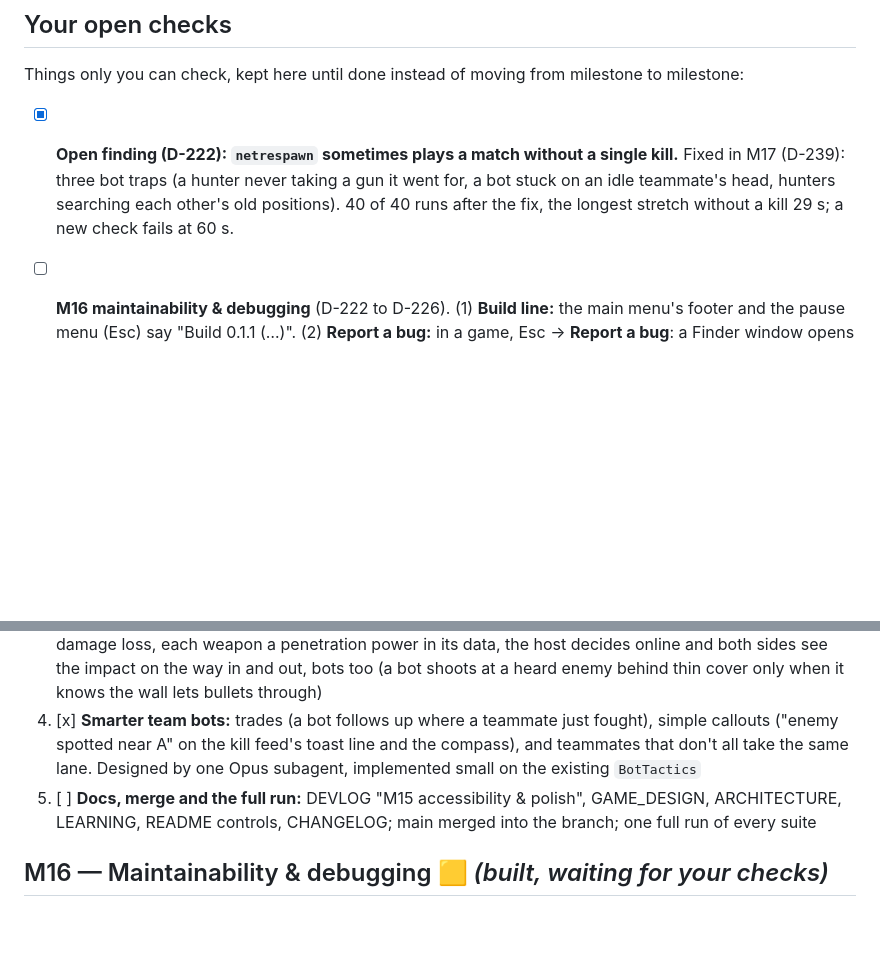
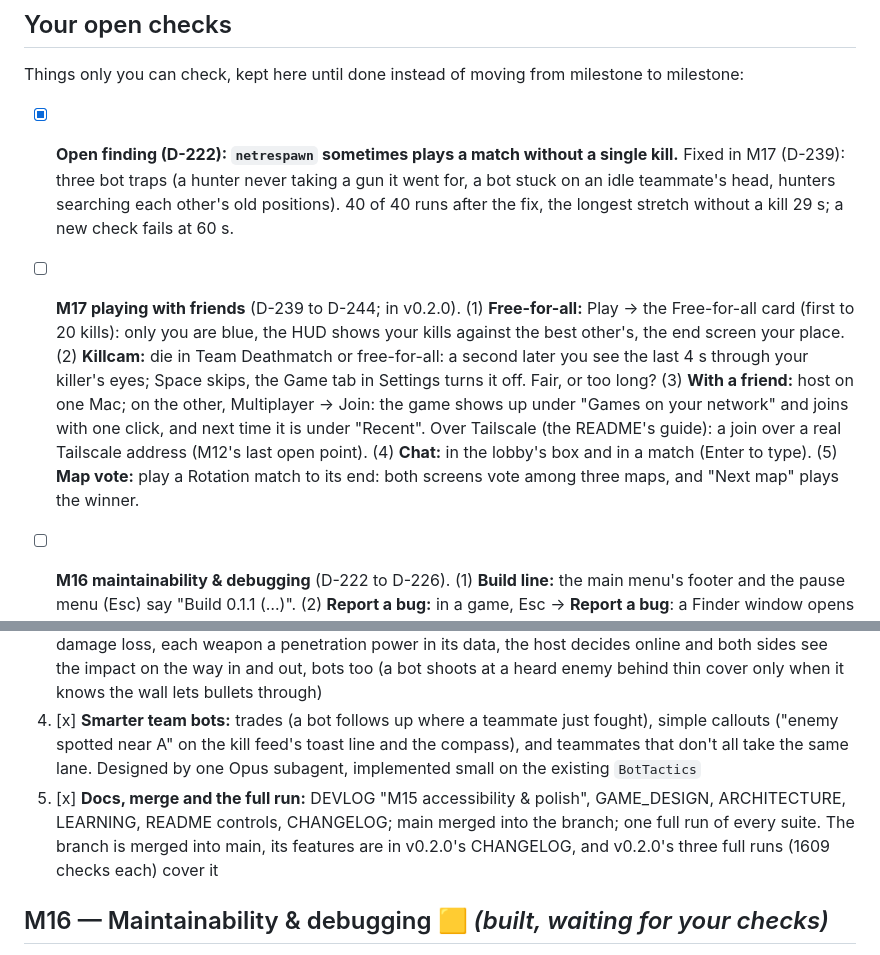
Before and after one commit to Jankozeluh/Chiip, a Markdown page: docs/PLAN.md, 2 parts joined by grey strips. GitHub-like rendering; blank space fills up the shorter version.

```diff
--- a/docs/PLAN.md
+++ b/docs/PLAN.md
@@ -9,6 +9,7 @@
 Things only you can check, kept here until done instead of moving from milestone to milestone:
 
 - [x] **Open finding (D-222): `netrespawn` sometimes plays a match without a single kill.** Fixed in M17 (D-239): three bot traps (a hunter never taking a gun it went for, a bot stuck on an idle teammate's head, hunters searching each other's old positions). 40 of 40 runs after the fix, the longest stretch without a kill 29 s; a new check fails at 60 s.
+- [ ] **M17 playing with friends** (D-239 to D-244; in v0.2.0). (1) **Free-for-all:** Play → the Free-for-all card (first to 20 kills): only you are blue, the HUD shows your kills against the best other's, the end screen your place. (2) **Killcam:** die in Team Deathmatch or free-for-all: a second later you see the last 4 s through your killer's eyes; Space skips, the Game tab in Settings turns it off. Fair, or too long? (3) **With a friend:** host on one Mac; on the other, Multiplayer → Join: the game shows up under "Games on your network" and joins with one click, and next time it is under "Recent". Over Tailscale (the README's guide): a join over a real Tailscale address (M12's last open point). (4) **Chat:** in the lobby's box and in a match (Enter to type). (5) **Map vote:** play a Rotation match to its end: both screens vote among three maps, and "Next map" plays the winner.
 - [ ] **M16 maintainability & debugging** (D-222 to D-226). (1) **Build line:** the main menu's footer and the pause menu (Esc) say "Build 0.1.1 (…)". (2) **Report a bug:** in a game, Esc → **Report a bug**: a Finder window opens on a `chiip-bug-….zip`; open it: `info.txt`, `settings.cfg` and `logs/` (your online address should read "(removed)"). Does the issue template on GitHub (New issue → Bug report) read well? (3) **Debug commands** (console, the key left of 1, in practice): `bot_add`, then `debug_hitboxes`: the bot's zones in colour through walls, and a list; `debug_perf`: the frame-time graph; online, `net_stats` on host and friend. (4) Before the next release: `bash tools/check_release.sh` (about 70 s) must end with 0 failed checks.
 
 - [ ] **v0.2 screens from the designer** (D-230 to D-238; pages 18 to 31 of "Chiip UI 3 - v0.2 Screens"). Look at each in the game: **Stats** (the one page, a click on a match for its detail, the filters, Training), the **aim trainer** (shoot its pad: the start panel, a 60 s run with Esc to stop, the result) and the **spray panel** at the wall, **Settings** (the new Interface and Controller tabs, UI scale in steps of ten, the team colour preview, button prompts), the **FPS counter** (F3 once) and the **developer overlay** (F3 twice), the **compass** under the score with its callout tags, the **boot screen** and the **Credits** (Settings footer, Licences). **Not built, waiting for the designer's assets file** ("Chiip UI 4 - Assets v0.2": the app icon, map thumbnails, class portraits, website, social preview). Not built from the pages: the aim sensitivity slider, the result panel's Again/Done buttons, the R/P/1-5 keys on the spray practice page (D-234, D-236).
@@ -616,7 +617,7 @@ Decisions D-200 to D-209. Tasks, one commit each (`M14: …`):
 2. [x] **Gamepad support:** left stick move, right stick look (dead zone, sensitivity, response curve, invert, in Settings → Controls), triggers fire and aim, every action on a button, the menus by D-pad and sticks with focus, rebinding a pad button beside the keys, and prompts that follow the device used last
 3. [x] **Wallbangs:** a bullet goes through thin cover: each surface kind (D-084) has a thickness limit and a damage loss, each weapon a penetration power in its data, the host decides online and both sides see the impact on the way in and out, bots too (a bot shoots at a heard enemy behind thin cover only when it knows the wall lets bullets through)
 4. [x] **Smarter team bots:** trades (a bot follows up where a teammate just fought), simple callouts ("enemy spotted near A" on the kill feed's toast line and the compass), and teammates that don't all take the same lane. Designed by one Opus subagent, implemented small on the existing `BotTactics`
-5. [ ] **Docs, merge and the full run:** DEVLOG "M15 accessibility & polish", GAME_DESIGN, ARCHITECTURE, LEARNING, README controls, CHANGELOG; main merged into the branch; one full run of every suite
+5. [x] **Docs, merge and the full run:** DEVLOG "M15 accessibility & polish", GAME_DESIGN, ARCHITECTURE, LEARNING, README controls, CHANGELOG; main merged into the branch; one full run of every suite. The branch is merged into main, its features are in v0.2.0's CHANGELOG, and v0.2.0's three full runs (1609 checks each) cover it
 
 ## M16 — Maintainability & debugging 🟨 *(built, waiting for your checks)*
 
```
Also changed, not shown: other parts of docs/PLAN.md (+17 -15 lines), docs/DEVLOG.md (+6 -0 lines).
